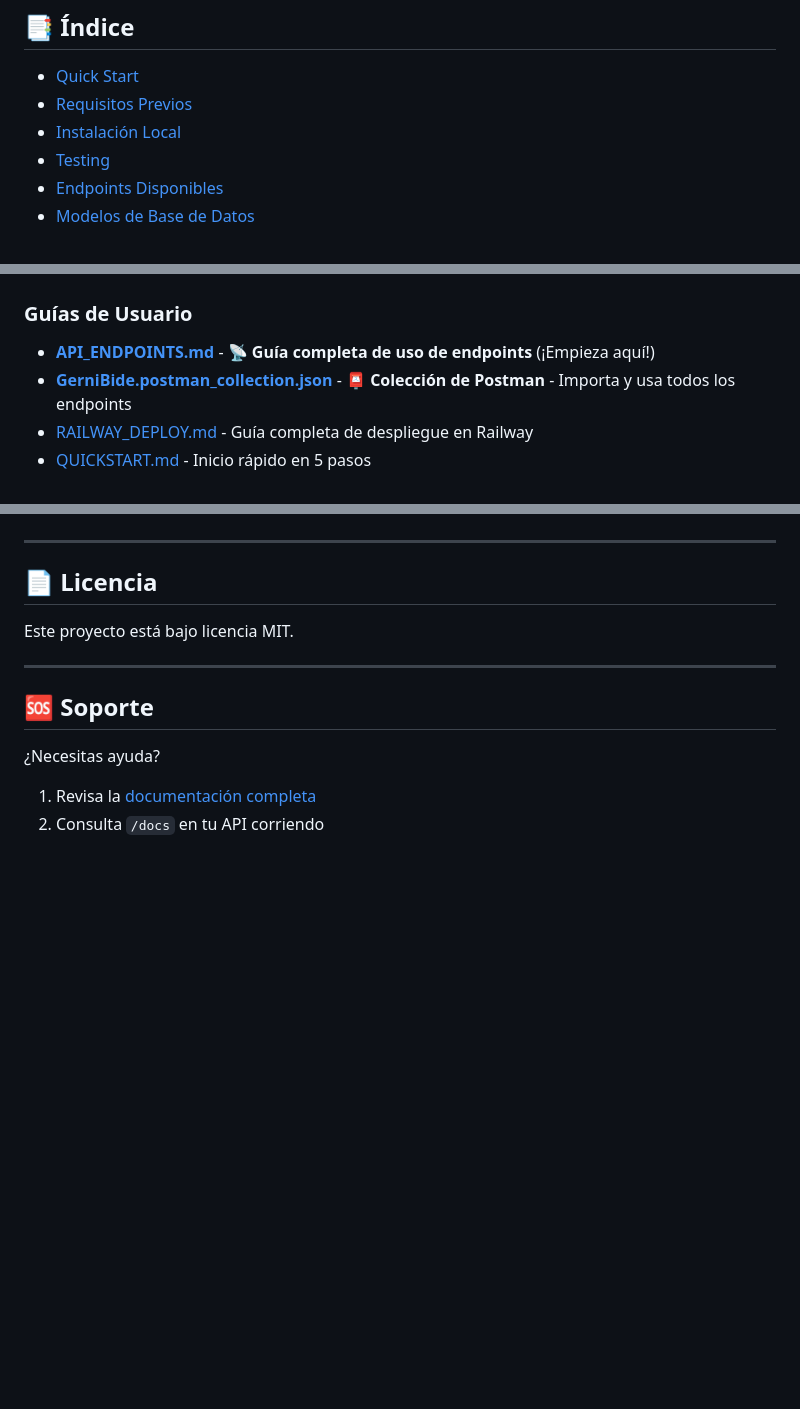
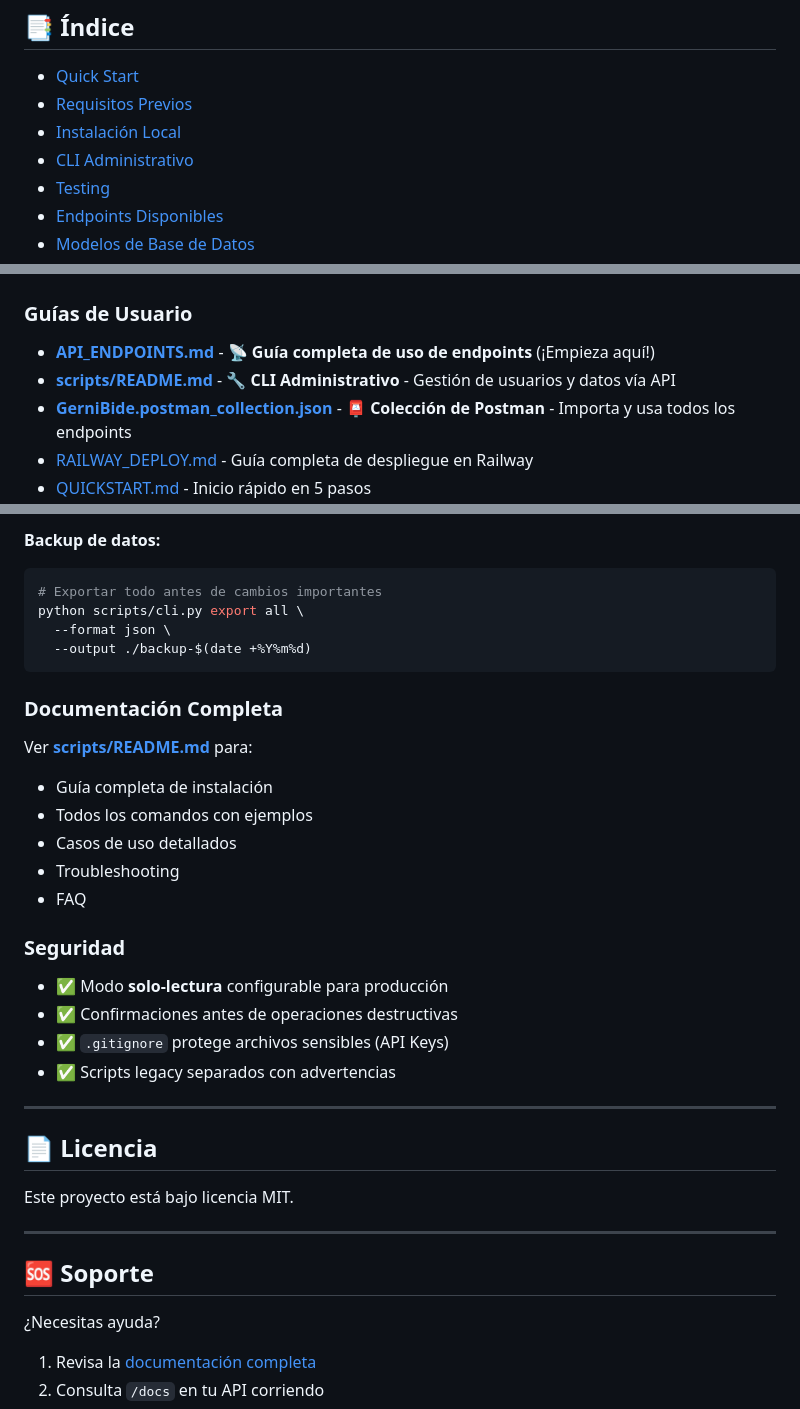
Before and after one commit to Gernika-DidaktikApp/GerniApi, a Markdown page: README.md, 3 parts joined by grey strips. Drawn GitHub-style; blank space fills up the shorter version.

````diff
--- a/README.md
+++ b/README.md
@@ -16,6 +16,7 @@ API REST con FastAPI para la aplicación móvil Gernibide. Gestiona autenticaci
 - [Quick Start](#-quick-start)
 - [Requisitos Previos](#-requisitos-previos)
 - [Instalación Local](#️-instalación-local)
+- [CLI Administrativo](#-cli-administrativo)
 - [Testing](#-testing)
 - [Endpoints Disponibles](#-endpoints-disponibles)
 - [Modelos de Base de Datos](#-modelos-de-base-de-datos)
@@ -788,6 +789,7 @@ sudo systemctl start postgresql
 
 ### Guías de Usuario
 - **[API_ENDPOINTS.md](docs/API_ENDPOINTS.md)** - 📡 **Guía completa de uso de endpoints** (¡Empieza aquí!)
+- **[scripts/README.md](scripts/README.md)** - 🔧 **CLI Administrativo** - Gestión de usuarios y datos vía API
 - **[GerniBide.postman_collection.json](GerniBide.postman_collection.json)** - 📮 **Colección de Postman** - Importa y usa todos los endpoints
 - [RAILWAY_DEPLOY.md](RAILWAY_DEPLOY.md) - Guía completa de despliegue en Railway
 - [QUICKSTART.md](QUICKSTART.md) - Inicio rápido en 5 pasos
@@ -822,3 +916,26 @@ sudo systemctl start postgresql
+**Backup de datos:**
+```bash
+# Exportar todo antes de cambios importantes
+python scripts/cli.py export all \
+  --format json \
+  --output ./backup-$(date +%Y%m%d)
+```
+
+### Documentación Completa
+
+Ver **[scripts/README.md](scripts/README.md)** para:
+- Guía completa de instalación
+- Todos los comandos con ejemplos
+- Casos de uso detallados
+- Troubleshooting
+- FAQ
+
+### Seguridad
+
+- ✅ Modo **solo-lectura** configurable para producción
+- ✅ Confirmaciones antes de operaciones destructivas
+- ✅ `.gitignore` protege archivos sensibles (API Keys)
+- ✅ Scripts legacy separados con advertencias
 
 ---
 
````
Also changed, not shown: other parts of README.md (+92 -0 lines).
